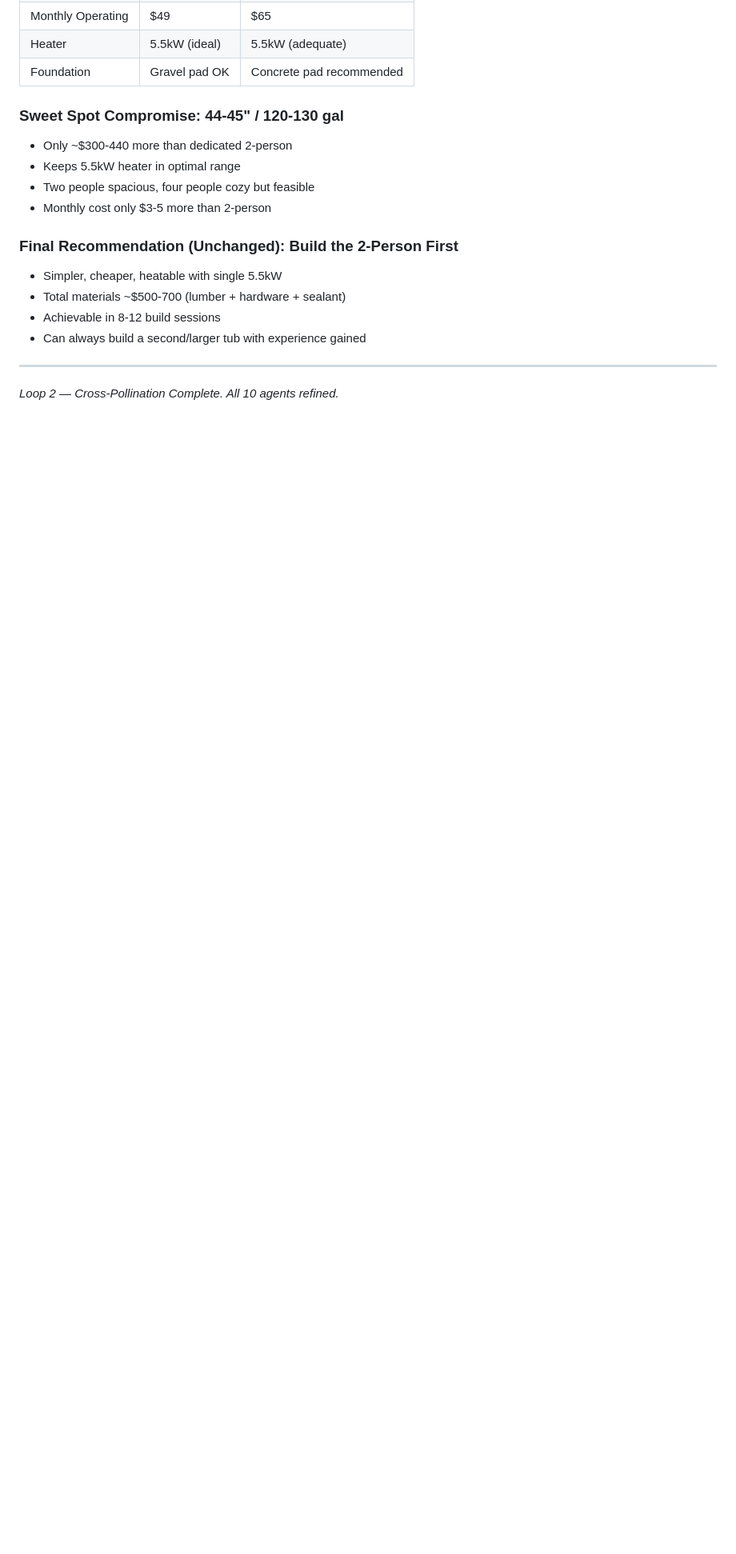
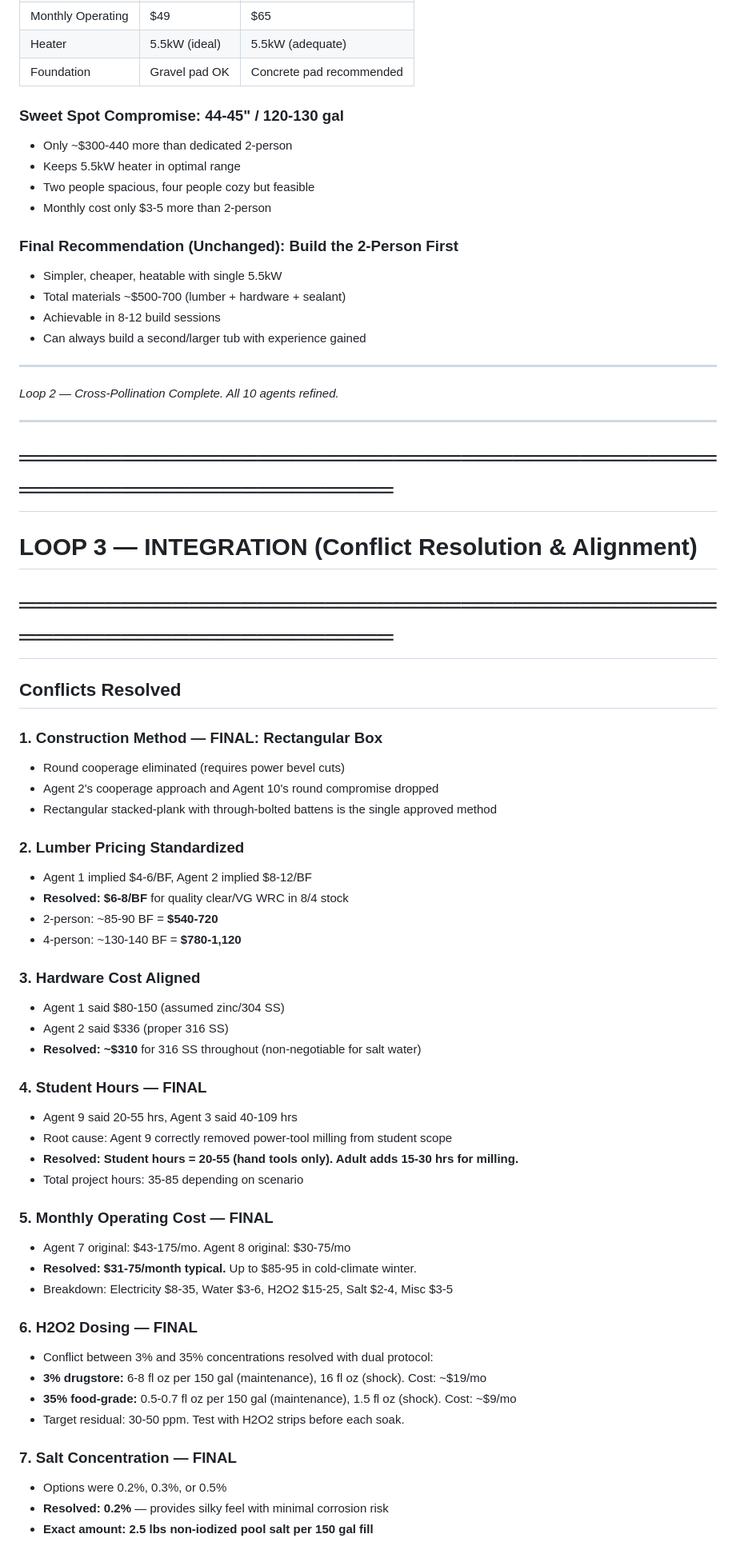
Before and after one commit to maxwellcoffee/cloudtest1, a Markdown page: japanese-hot-tub-research.md, the part around one of its changes. Shown at 80% size. Rendered like a GitHub page; blank space fills up the shorter version.

```diff
--- a/japanese-hot-tub-research.md
+++ b/japanese-hot-tub-research.md
@@ -1502,3 +1503,50 @@ When wood fibers absorb water, they swell. This swelling is what makes a coopera
 ---
 
 *Loop 2 — Cross-Pollination Complete. All 10 agents refined.*
+
+---
+
+# ═══════════════════════════════════════════════════════════════
+# LOOP 3 — INTEGRATION (Conflict Resolution & Alignment)
+# ═══════════════════════════════════════════════════════════════
+
+## Conflicts Resolved
+
+### 1. Construction Method — FINAL: Rectangular Box
+- Round cooperage eliminated (requires power bevel cuts)
+- Agent 2's cooperage approach and Agent 10's round compromise dropped
+- Rectangular stacked-plank with through-bolted battens is the single approved method
+
+### 2. Lumber Pricing Standardized
+- Agent 1 implied $4-6/BF, Agent 2 implied $8-12/BF
+- **Resolved: $6-8/BF** for quality clear/VG WRC in 8/4 stock
+- 2-person: ~85-90 BF = **$540-720**
+- 4-person: ~130-140 BF = **$780-1,120**
+
+### 3. Hardware Cost Aligned
+- Agent 1 said $80-150 (assumed zinc/304 SS)
+- Agent 2 said $336 (proper 316 SS)
+- **Resolved: ~$310** for 316 SS throughout (non-negotiable for salt water)
+
+### 4. Student Hours — FINAL
+- Agent 9 said 20-55 hrs, Agent 3 said 40-109 hrs
+- Root cause: Agent 9 correctly removed power-tool milling from student scope
+- **Resolved: Student hours = 20-55 (hand tools only). Adult adds 15-30 hrs for milling.**
+- Total project hours: 35-85 depending on scenario
+
+### 5. Monthly Operating Cost — FINAL
+- Agent 7 original: $43-175/mo. Agent 8 original: $30-75/mo
+- **Resolved: $31-75/month typical.** Up to $85-95 in cold-climate winter.
+- Breakdown: Electricity $8-35, Water $3-6, H2O2 $15-25, Salt $2-4, Misc $3-5
+
+### 6. H2O2 Dosing — FINAL
+- Conflict between 3% and 35% concentrations resolved with dual protocol:
+- **3% drugstore:** 6-8 fl oz per 150 gal (maintenance), 16 fl oz (shock). Cost: ~$19/mo
+- **35% food-grade:** 0.5-0.7 fl oz per 150 gal (maintenance), 1.5 fl oz (shock). Cost: ~$9/mo
+- Target residual: 30-50 ppm. Test with H2O2 strips before each soak.
+
+### 7. Salt Concentration — FINAL
+- Options were 0.2%, 0.3%, or 0.5%
+- **Resolved: 0.2%** — provides silky feel with minimal corrosion risk
+- **Exact amount: 2.5 lbs non-iodized pool salt per 150 gal fill**
+
```
Also changed, not shown: other parts of japanese-hot-tub-research.md (+87 -1 lines).
